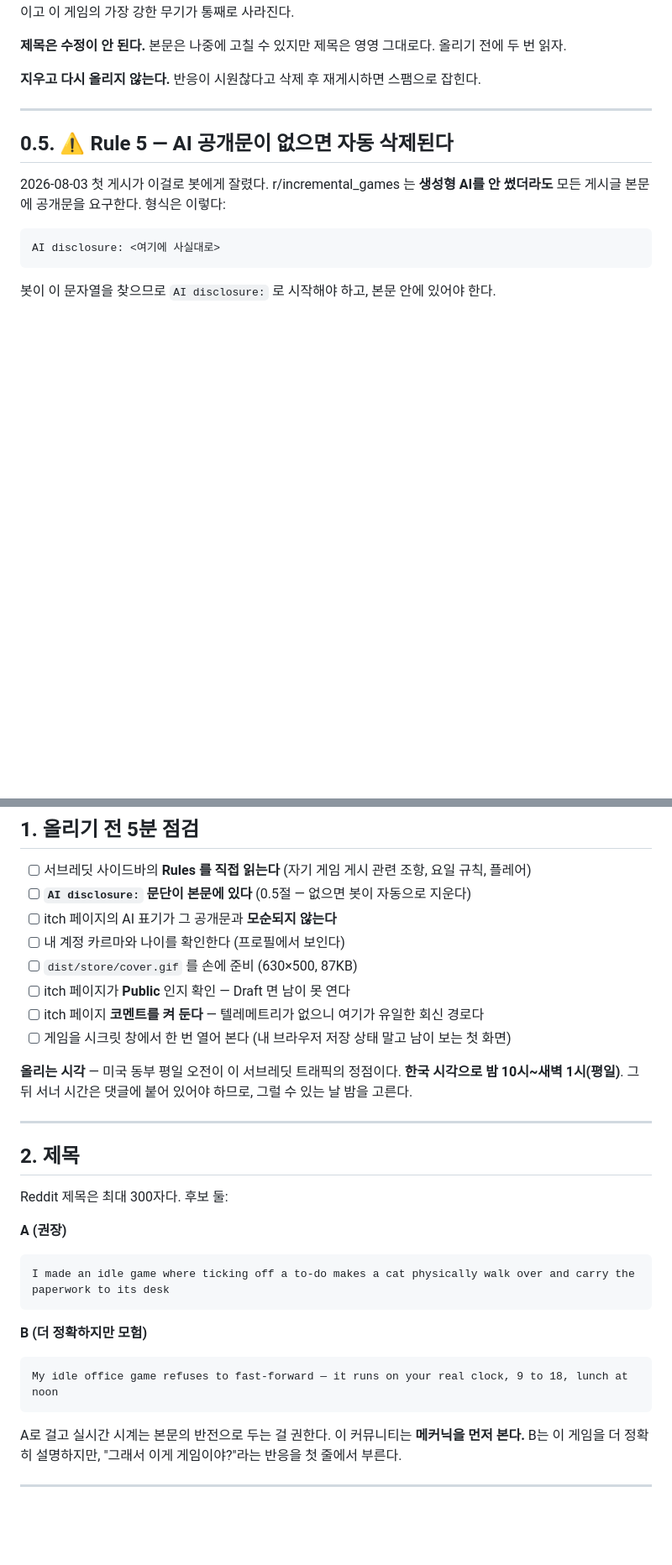
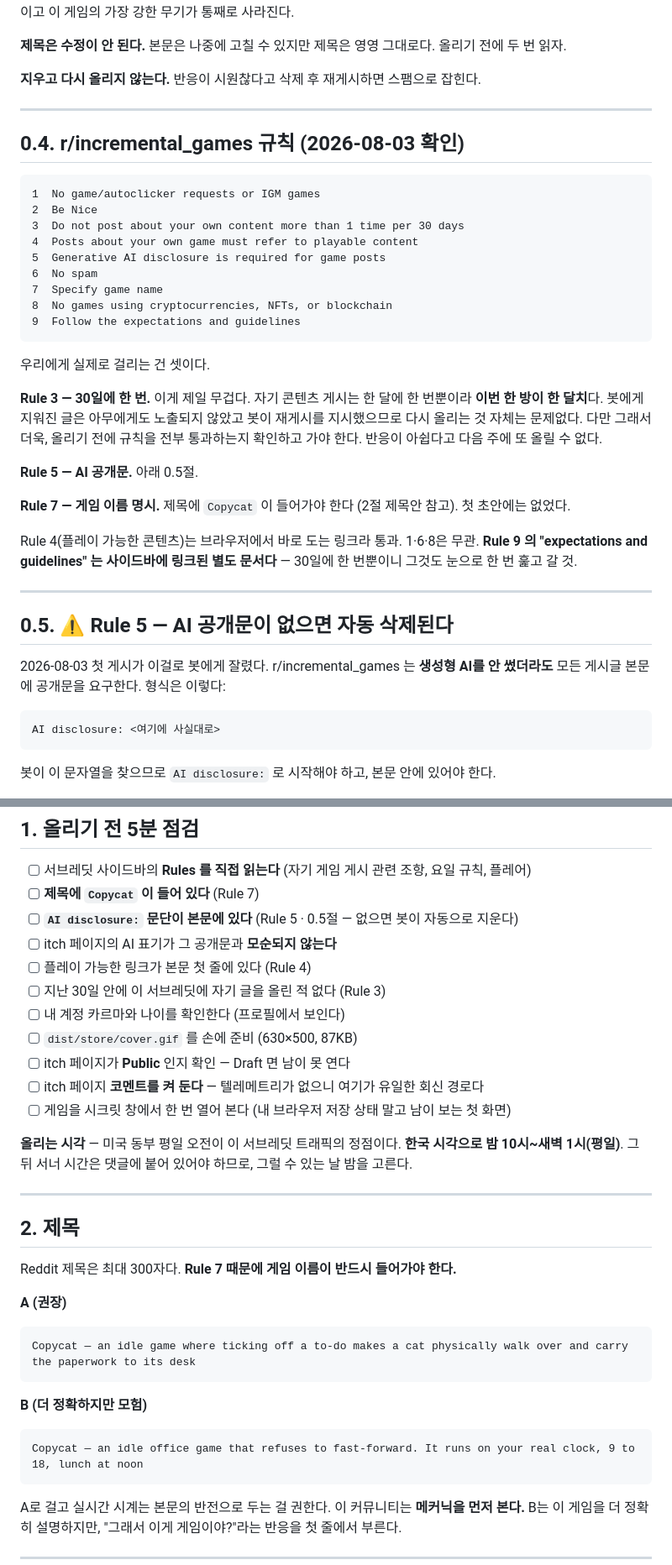
Before and after one commit to sehyunVan/copycat, a Markdown page: site/LAUNCH.md, 2 parts joined by grey strips. Shown at 84% size. Rendered like a GitHub page; blank space fills up the shorter version.

Commit message:
Check the launch post against the actual rules instead of convention
The rules turned out to have three that bite, not one. The AI disclosure took the first
post down, but the title also lacked the game name, which Rule 7 requires and which would
have removed the resubmission too - one rule at a time is how a single shot gets spent on
nothing.

And it is a single shot: self-promotion is capped at one post per 30 days. The removed
post reached nobody and the bot asked for a resubmission, so reposting is fine, but there
is no second attempt this month if it lands badly. The checklist now gates on every rule
that applies rather than on the two we happened to trip over.

Rule 9 points at a separate guidelines page that still hasn't been read - Reddit blocks
automated fetches - so the guide says to read it by eye before posting.

Co-Authored-By: Claude Opus 5 (1M context) <noreply@anthropic.com>

````diff
--- a/site/LAUNCH.md
+++ b/site/LAUNCH.md
@@ -27,6 +27,38 @@ Reddit이 외부 링크 포스트의 노출을 눌러서, 링크 포스트로
 올리기 전에 두 번 읽자.
 
 **지우고 다시 올리지 않는다.** 반응이 시원찮다고 삭제 후 재게시하면 스팸으로 잡힌다.
+
+---
+
+## 0.4. r/incremental_games 규칙 (2026-08-03 확인)
+
+```
+1  No game/autoclicker requests or IGM games
+2  Be Nice
+3  Do not post about your own content more than 1 time per 30 days
+4  Posts about your own game must refer to playable content
+5  Generative AI disclosure is required for game posts
+6  No spam
+7  Specify game name
+8  No games using cryptocurrencies, NFTs, or blockchain
+9  Follow the expectations and guidelines
+```
+
+우리에게 실제로 걸리는 건 셋이다.
+
+**Rule 3 — 30일에 한 번.** 이게 제일 무겁다. 자기 콘텐츠 게시는 한 달에 한 번뿐이라
+**이번 한 방이 한 달치**다. 봇에게 지워진 글은 아무에게도 노출되지 않았고 봇이 재게시를
+지시했으므로 다시 올리는 것 자체는 문제없다. 다만 그래서 더욱, 올리기 전에 규칙을 전부
+통과하는지 확인하고 가야 한다. 반응이 아쉽다고 다음 주에 또 올릴 수 없다.
+
+**Rule 5 — AI 공개문.** 아래 0.5절.
+
+**Rule 7 — 게임 이름 명시.** 제목에 `Copycat` 이 들어가야 한다 (2절 제목안 참고).
+첫 초안에는 없었다.
+
+Rule 4(플레이 가능한 콘텐츠)는 브라우저에서 바로 도는 링크라 통과. 1·6·8은 무관.
+**Rule 9 의 "expectations and guidelines" 는 사이드바에 링크된 별도 문서다** —
+30일에 한 번뿐이니 그것도 눈으로 한 번 훑고 갈 것.
 
 ---
 
@@ -65,8 +97,11 @@ AI disclosure: <여기에 사실대로>
 ## 1. 올리기 전 5분 점검
 
 - [ ] 서브레딧 사이드바의 **Rules 를 직접 읽는다** (자기 게임 게시 관련 조항, 요일 규칙, 플레어)
-- [ ] **`AI disclosure:` 문단이 본문에 있다** (0.5절 — 없으면 봇이 자동으로 지운다)
+- [ ] **제목에 `Copycat` 이 들어 있다** (Rule 7)
+- [ ] **`AI disclosure:` 문단이 본문에 있다** (Rule 5 · 0.5절 — 없으면 봇이 자동으로 지운다)
 - [ ] itch 페이지의 AI 표기가 그 공개문과 **모순되지 않는다**
+- [ ] 플레이 가능한 링크가 본문 첫 줄에 있다 (Rule 4)
+- [ ] 지난 30일 안에 이 서브레딧에 자기 글을 올린 적 없다 (Rule 3)
 - [ ] 내 계정 카르마와 나이를 확인한다 (프로필에서 보인다)
 - [ ] `dist/store/cover.gif` 를 손에 준비 (630×500, 87KB)
 - [ ] itch 페이지가 **Public** 인지 확인 — Draft 면 남이 못 연다
@@ -81,16 +116,16 @@ AI disclosure: <여기에 사실대로>
 
 ## 2. 제목
 
-Reddit 제목은 최대 300자다. 후보 둘:
+Reddit 제목은 최대 300자다. **Rule 7 때문에 게임 이름이 반드시 들어가야 한다.**
 
 **A (권장)**
 ```
-I made an idle game where ticking off a to-do makes a cat physically walk over and carry the paperwork to its desk
+Copycat — an idle game where ticking off a to-do makes a cat physically walk over and carry the paperwork to its desk
 ```
 
 **B (더 정확하지만 모험)**
 ```
-My idle office game refuses to fast-forward — it runs on your real clock, 9 to 18, lunch at noon
+Copycat — an idle office game that refuses to fast-forward. It runs on your real clock, 9 to 18, lunch at noon
 ```
 
 A로 걸고 실시간 시계는 본문의 반전으로 두는 걸 권한다. 이 커뮤니티는 **메커닉을 먼저 본다.**
````
